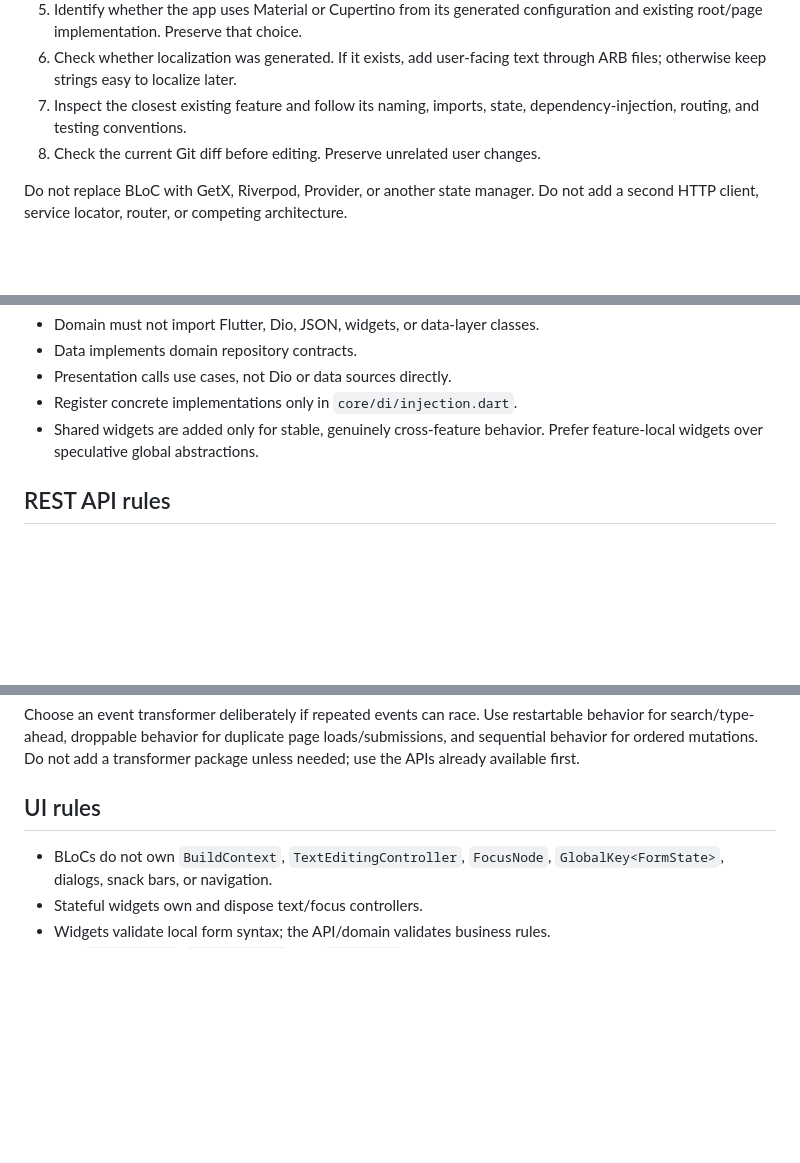
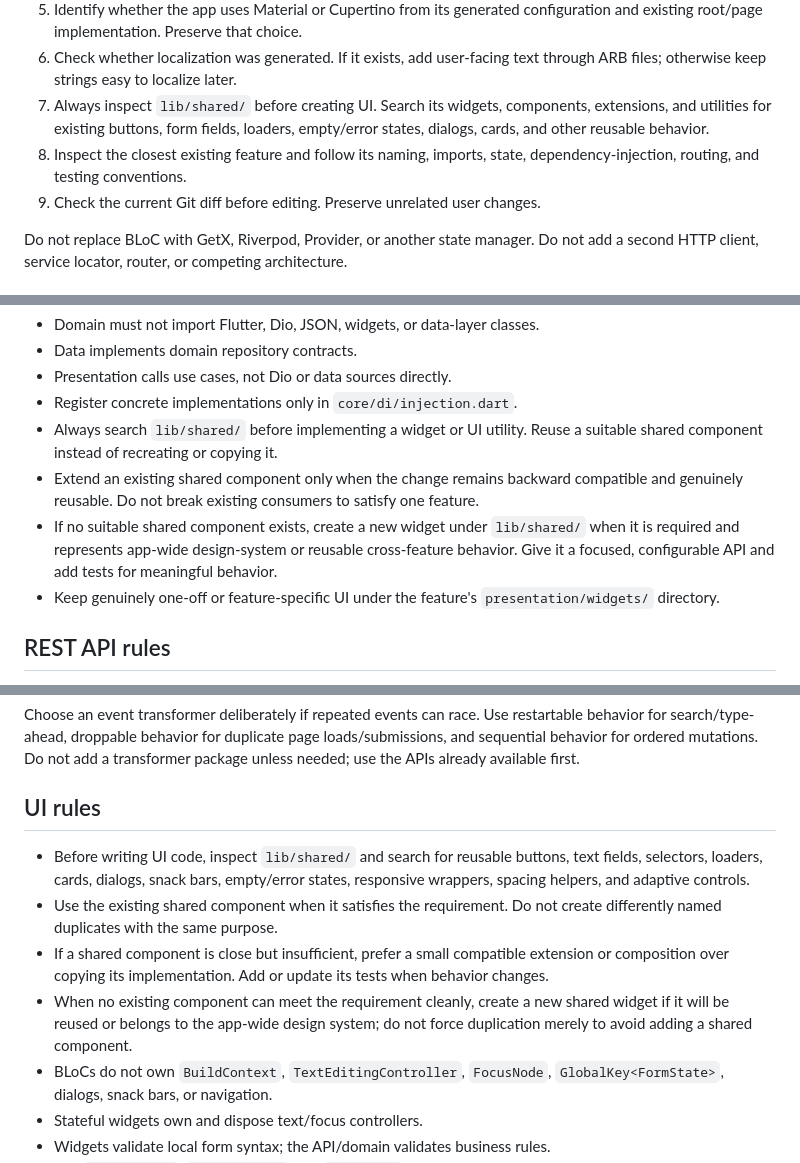
Before and after one commit to savrin-sharif/flutter-bloc-template, a Markdown page: docs/AI_DEVELOPMENT_SUPER_PROMPT.md, 3 parts joined by grey strips. Drawn GitHub-style; blank space fills up the shorter version.

Commit message:
docs: update AI super prompt to prioritize reuse of shared UI components and clarify architectural patterns

```diff
--- a/docs/AI_DEVELOPMENT_SUPER_PROMPT.md
+++ b/docs/AI_DEVELOPMENT_SUPER_PROMPT.md
@@ -48,9 +48,12 @@ Before changing anything:
    configuration and existing root/page implementation. Preserve that choice.
 6. Check whether localization was generated. If it exists, add user-facing text
    through ARB files; otherwise keep strings easy to localize later.
-7. Inspect the closest existing feature and follow its naming, imports, state,
+7. Always inspect `lib/shared/` before creating UI. Search its widgets,
+   components, extensions, and utilities for existing buttons, form fields,
+   loaders, empty/error states, dialogs, cards, and other reusable behavior.
+8. Inspect the closest existing feature and follow its naming, imports, state,
    dependency-injection, routing, and testing conventions.
-8. Check the current Git diff before editing. Preserve unrelated user changes.
+9. Check the current Git diff before editing. Preserve unrelated user changes.
 
 Do not replace BLoC with GetX, Riverpod, Provider, or another state manager. Do
 not add a second HTTP client, service locator, router, or competing architecture.
@@ -97,8 +101,17 @@ presentation ──> domain <── data
 - Data implements domain repository contracts.
 - Presentation calls use cases, not Dio or data sources directly.
 - Register concrete implementations only in `core/di/injection.dart`.
-- Shared widgets are added only for stable, genuinely cross-feature behavior.
-  Prefer feature-local widgets over speculative global abstractions.
+- Always search `lib/shared/` before implementing a widget or UI utility. Reuse
+  a suitable shared component instead of recreating or copying it.
+- Extend an existing shared component only when the change remains backward
+  compatible and genuinely reusable. Do not break existing consumers to satisfy
+  one feature.
+- If no suitable shared component exists, create a new widget under
+  `lib/shared/` when it is required and represents app-wide design-system or
+  reusable cross-feature behavior. Give it a focused, configurable API and add
+  tests for meaningful behavior.
+- Keep genuinely one-off or feature-specific UI under the feature's
+  `presentation/widgets/` directory.
 
 ## REST API rules
 
@@ -312,6 +325,17 @@ add a transformer package unless needed; use the APIs already available first.
 
 ## UI rules
 
+- Before writing UI code, inspect `lib/shared/` and search for reusable buttons,
+  text fields, selectors, loaders, cards, dialogs, snack bars, empty/error
+  states, responsive wrappers, spacing helpers, and adaptive controls.
+- Use the existing shared component when it satisfies the requirement. Do not
+  create differently named duplicates with the same purpose.
+- If a shared component is close but insufficient, prefer a small compatible
+  extension or composition over copying its implementation. Add or update its
+  tests when behavior changes.
+- When no existing component can meet the requirement cleanly, create a new
+  shared widget if it will be reused or belongs to the app-wide design system;
+  do not force duplication merely to avoid adding a shared component.
 - BLoCs do not own `BuildContext`, `TextEditingController`, `FocusNode`,
   `GlobalKey<FormState>`, dialogs, snack bars, or navigation.
 - Stateful widgets own and dispose text/focus controllers.
```
Also changed, not shown: other parts of docs/AI_DEVELOPMENT_SUPER_PROMPT.md (+3 -0 lines).
